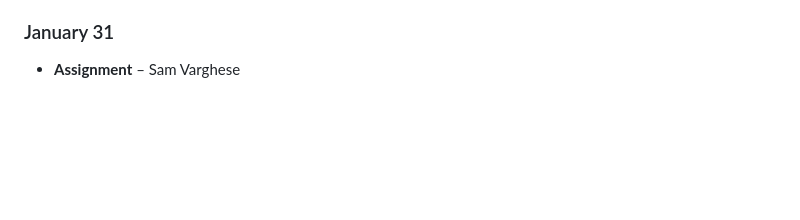
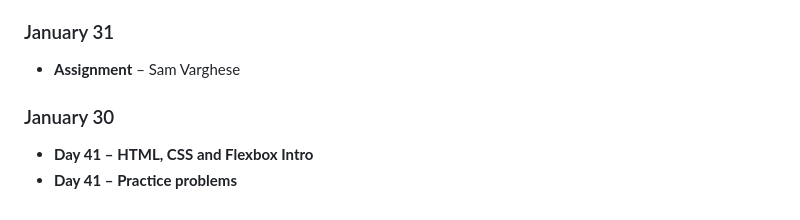
Before and after one commit to BL-cheenu/javapractice, a Markdown page: README.md, the part around the change. Rendered like a GitHub page; blank space fills up the shorter version.

```diff
--- a/README.md
+++ b/README.md
@@ -138,3 +138,7 @@ Industry-ready coding & documentation practices
 
 ### January 31
 - **Assignment** – Sam Varghese
+
+### January 30
+- **Day 41 – HTML, CSS and Flexbox Intro**
+- **Day 41 – Practice problems**
```
